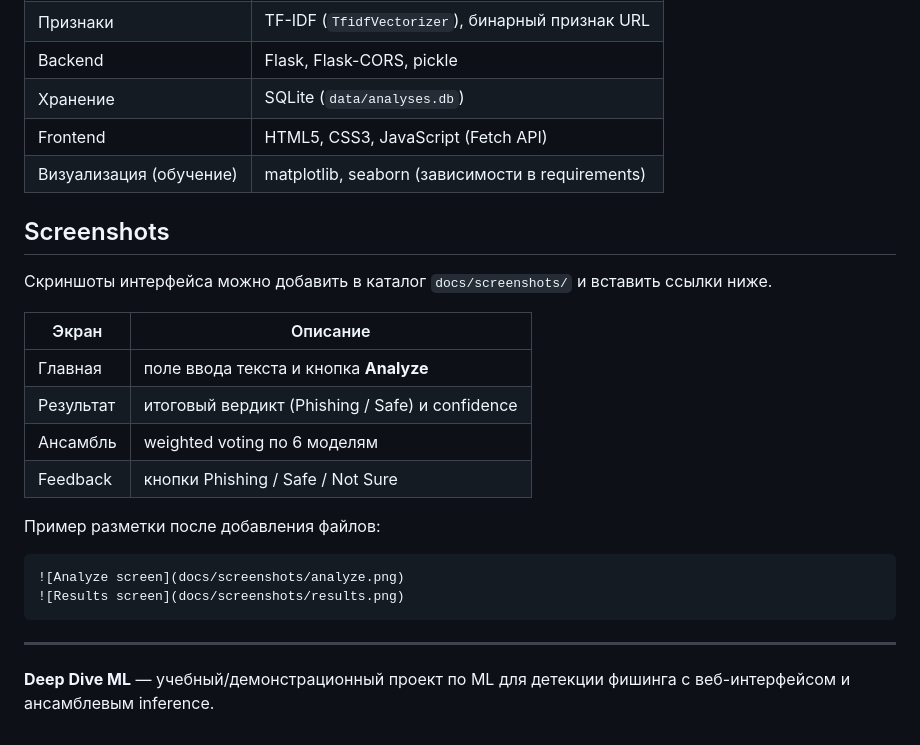
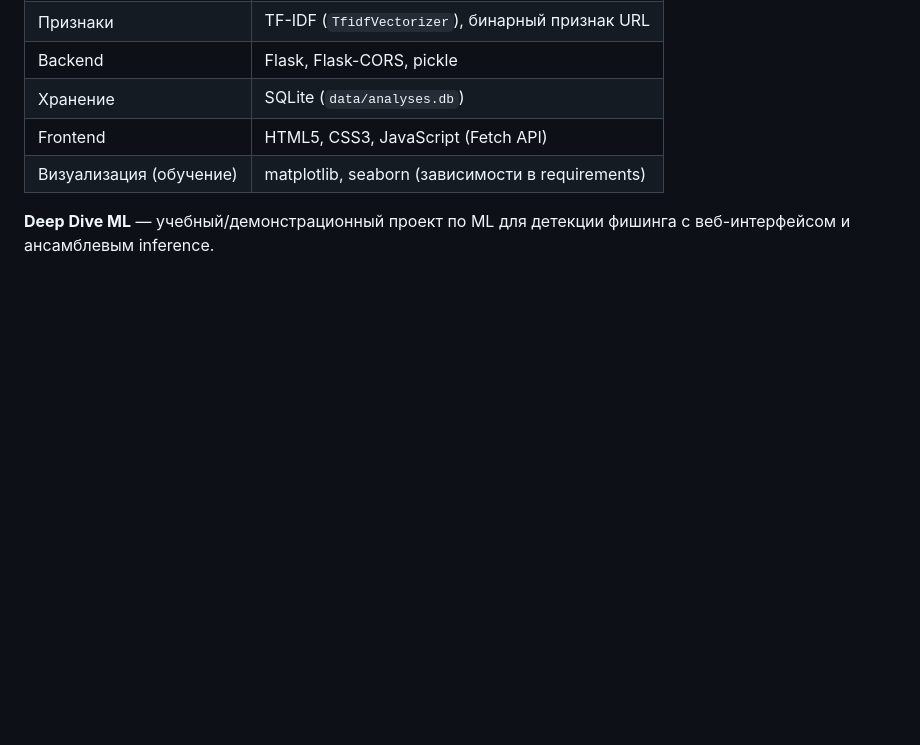
Before and after one commit to CacklePickles/Deep-Dive-ML, a Markdown page: README.md, the part around the change. GitHub-like rendering; blank space fills up the shorter version.

Commit message:
Remove screenshots section from README
Removed the screenshots section and related instructions from the README.

````diff
--- a/README.md
+++ b/README.md
@@ -162,24 +162,6 @@ Deep_Dive_ML/
 | Frontend | HTML5, CSS3, JavaScript (Fetch API) |
 | Визуализация (обучение) | matplotlib, seaborn (зависимости в requirements) |
 
-## Screenshots
 
-Скриншоты интерфейса можно добавить в каталог `docs/screenshots/` и вставить ссылки ниже.
-
-| Экран | Описание |
-|-------|----------|
-| Главная | поле ввода текста и кнопка **Analyze** |
-| Результат | итоговый вердикт (Phishing / Safe) и confidence |
-| Ансамбль | weighted voting по 6 моделям |
-| Feedback | кнопки Phishing / Safe / Not Sure |
-
-Пример разметки после добавления файлов:
-
-```markdown
-![Analyze screen](docs/screenshots/analyze.png)
-![Results screen](docs/screenshots/results.png)
-```
-
----
 
 **Deep Dive ML** — учебный/демонстрационный проект по ML для детекции фишинга с веб-интерфейсом и ансамблевым inference.
````
